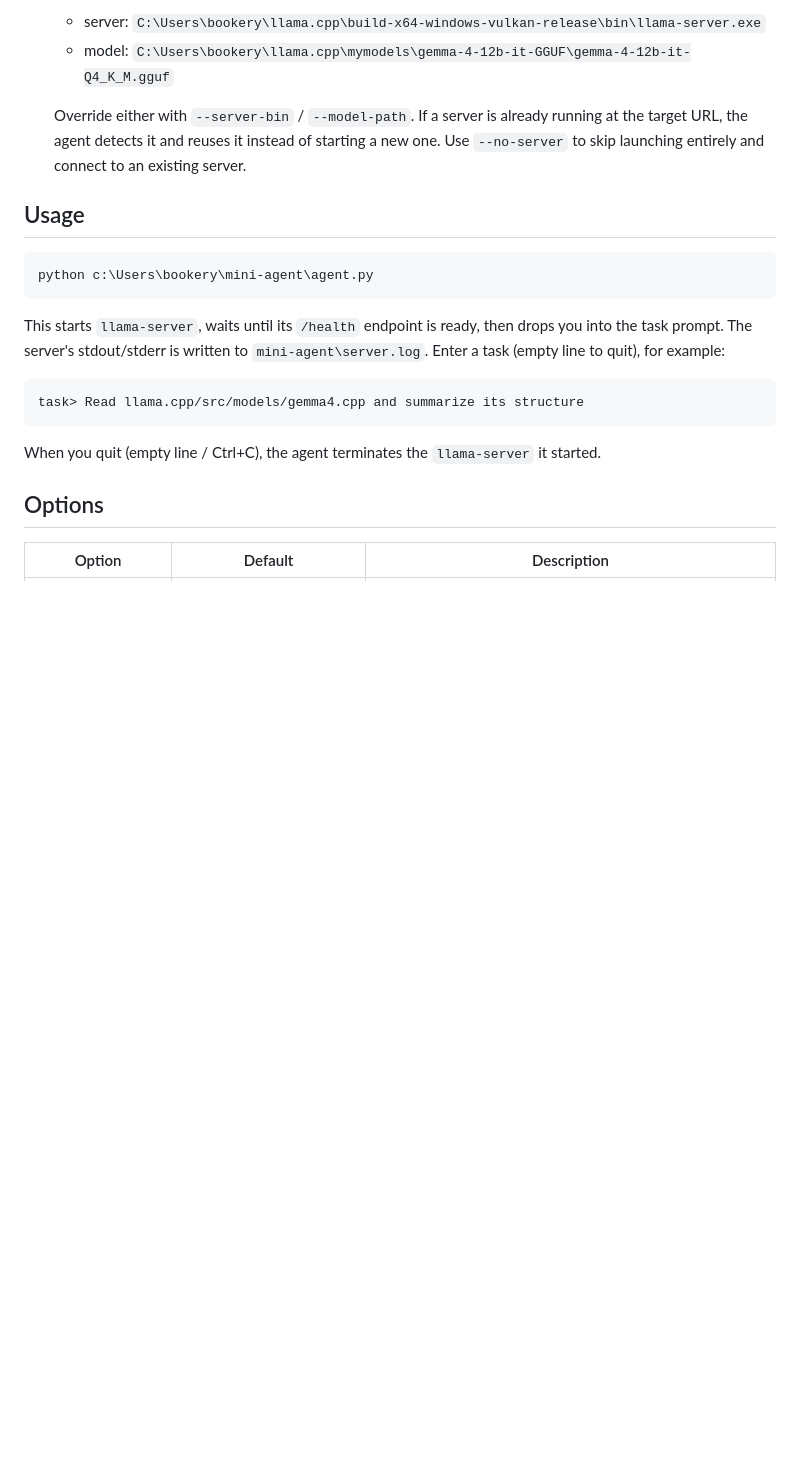
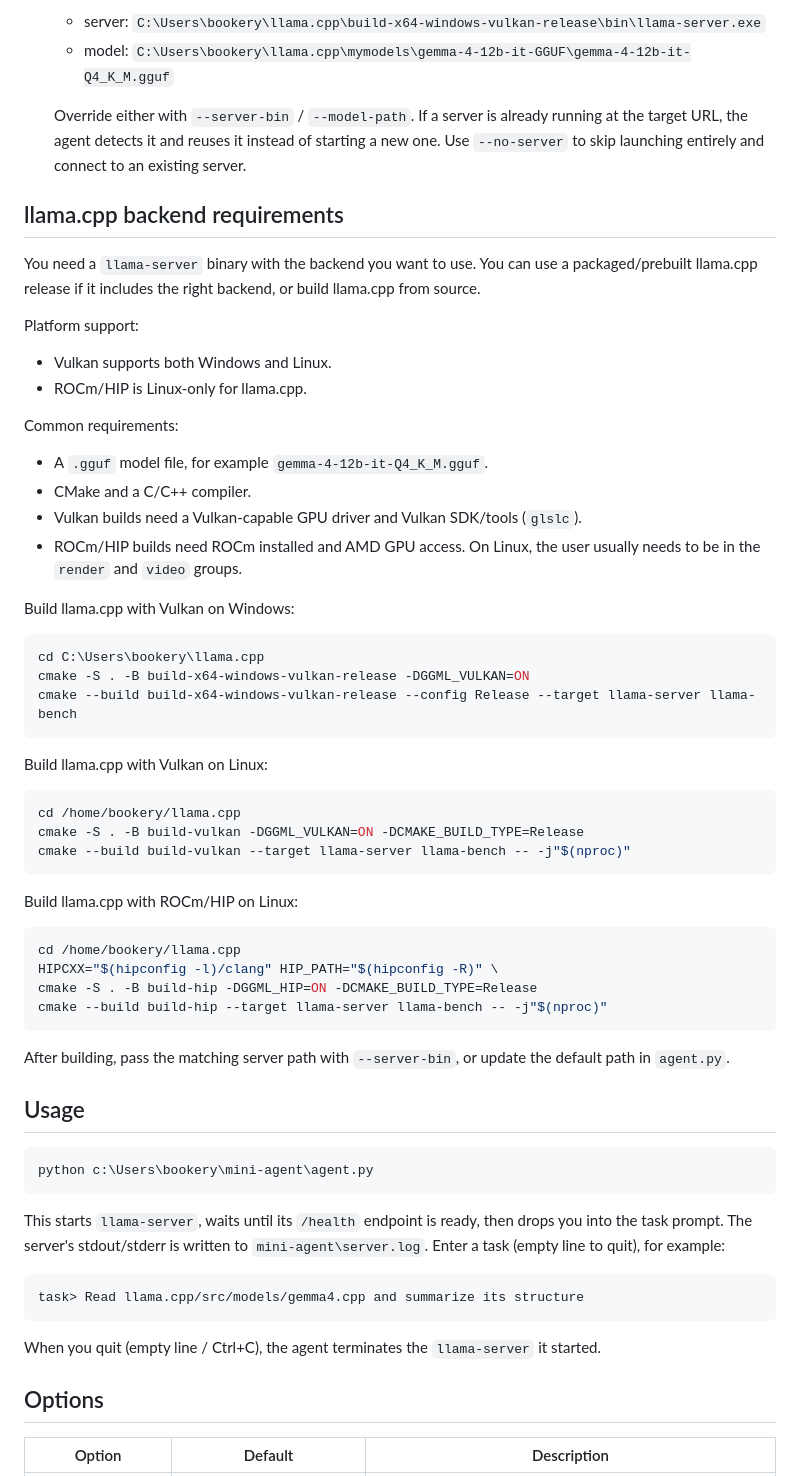
Before and after one commit to CaymanYang/mini-agent, a Markdown page: README.md, the part around the change. Drawn GitHub-style; blank space fills up the shorter version.

Commit message:
document llama.cpp backend build requirements
Assisted-by: GPT-5.5
Co-authored-by: Cursor <cursoragent@cursor.com>

````diff
--- a/README.md
+++ b/README.md
@@ -12,6 +12,49 @@ Design goal: faster than Roo / Cline. Local models only do prompt processing at
    - model: `C:\Users\bookery\llama.cpp\mymodels\gemma-4-12b-it-GGUF\gemma-4-12b-it-Q4_K_M.gguf`
 
    Override either with `--server-bin` / `--model-path`. If a server is already running at the target URL, the agent detects it and reuses it instead of starting a new one. Use `--no-server` to skip launching entirely and connect to an existing server.
+
+## llama.cpp backend requirements
+
+You need a `llama-server` binary with the backend you want to use. You can use a packaged/prebuilt llama.cpp release if it includes the right backend, or build llama.cpp from source.
+
+Platform support:
+
+- Vulkan supports both Windows and Linux.
+- ROCm/HIP is Linux-only for llama.cpp.
+
+Common requirements:
+
+- A `.gguf` model file, for example `gemma-4-12b-it-Q4_K_M.gguf`.
+- CMake and a C/C++ compiler.
+- Vulkan builds need a Vulkan-capable GPU driver and Vulkan SDK/tools (`glslc`).
+- ROCm/HIP builds need ROCm installed and AMD GPU access. On Linux, the user usually needs to be in the `render` and `video` groups.
+
+Build llama.cpp with Vulkan on Windows:
+
+```powershell
+cd C:\Users\bookery\llama.cpp
+cmake -S . -B build-x64-windows-vulkan-release -DGGML_VULKAN=ON
+cmake --build build-x64-windows-vulkan-release --config Release --target llama-server llama-bench
+```
+
+Build llama.cpp with Vulkan on Linux:
+
+```bash
+cd /home/bookery/llama.cpp
+cmake -S . -B build-vulkan -DGGML_VULKAN=ON -DCMAKE_BUILD_TYPE=Release
+cmake --build build-vulkan --target llama-server llama-bench -- -j"$(nproc)"
+```
+
+Build llama.cpp with ROCm/HIP on Linux:
+
+```bash
+cd /home/bookery/llama.cpp
+HIPCXX="$(hipconfig -l)/clang" HIP_PATH="$(hipconfig -R)" \
+cmake -S . -B build-hip -DGGML_HIP=ON -DCMAKE_BUILD_TYPE=Release
+cmake --build build-hip --target llama-server llama-bench -- -j"$(nproc)"
+```
+
+After building, pass the matching server path with `--server-bin`, or update the default path in `agent.py`.
 
 ## Usage
 
````
